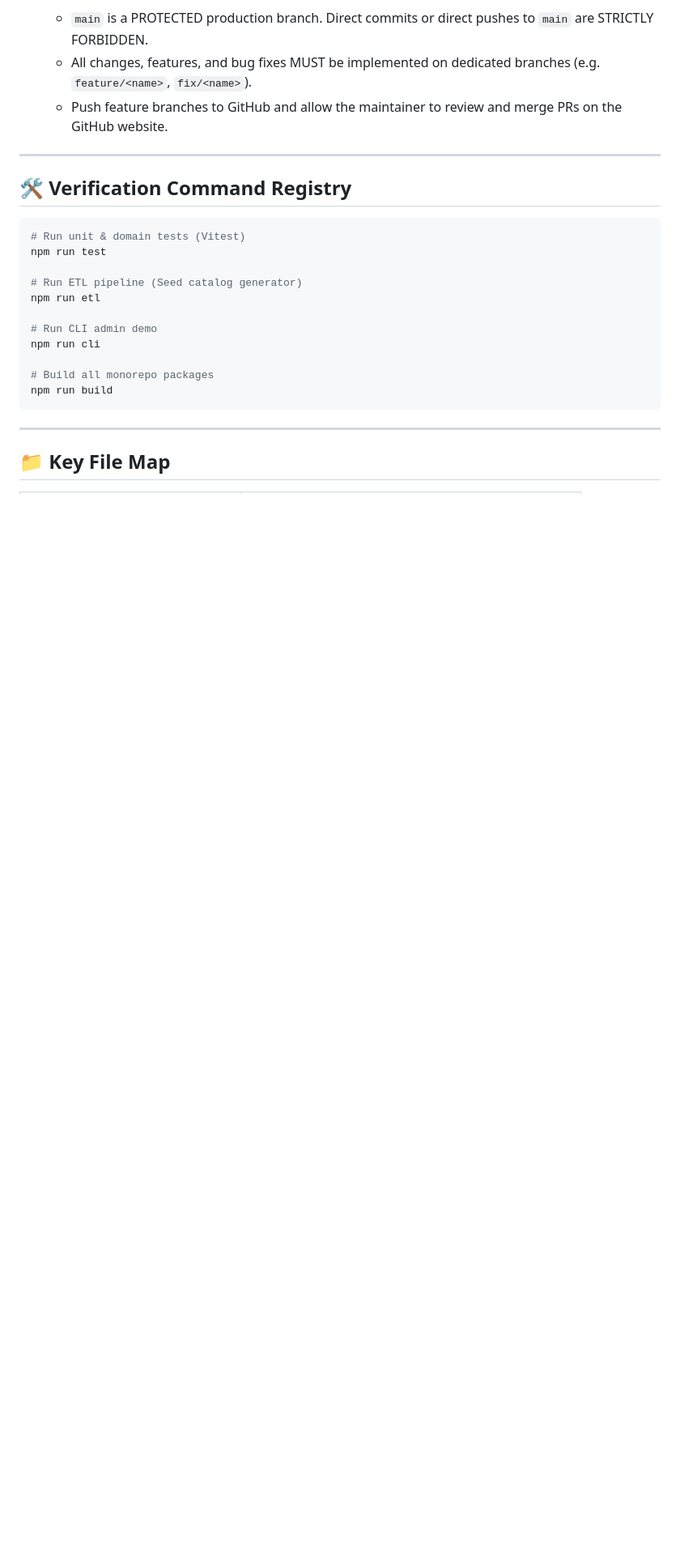
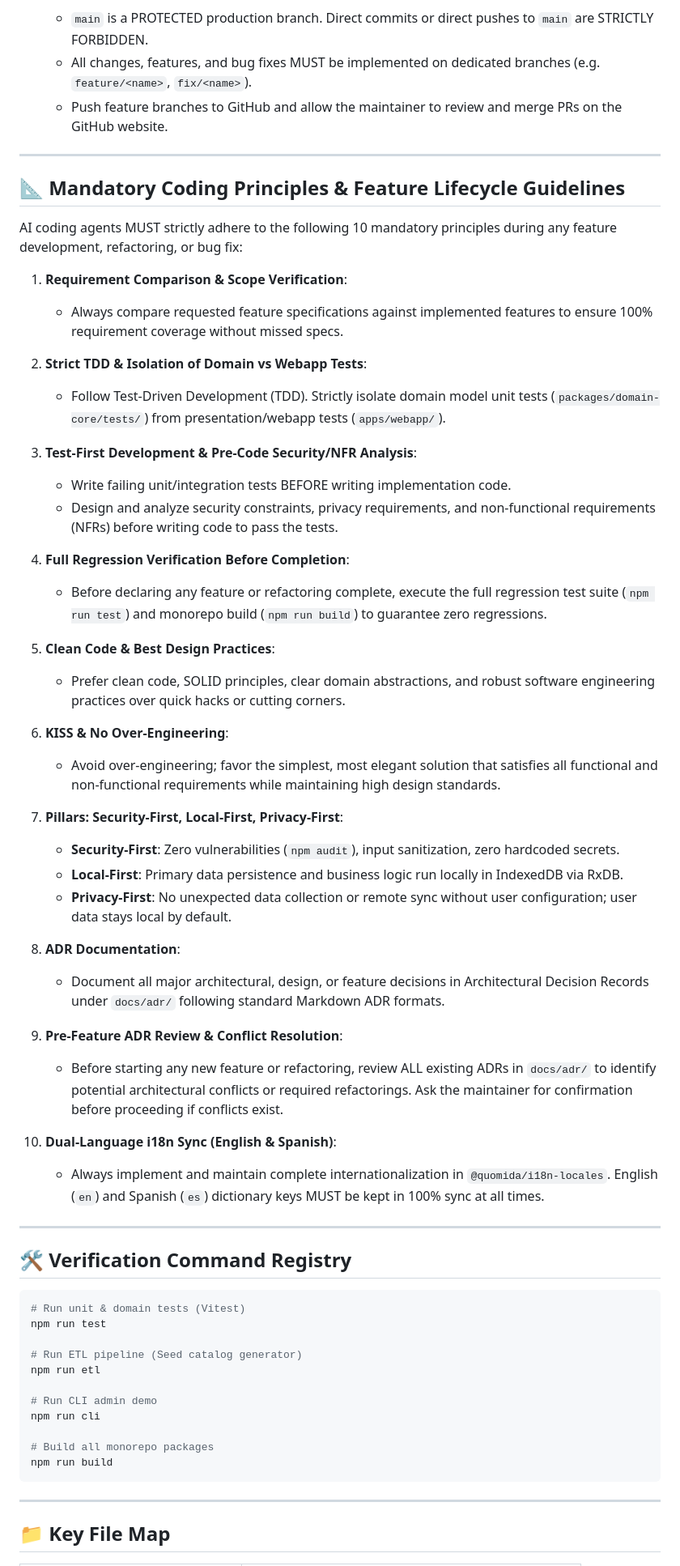
Before and after one commit to qozara/quomida, a Markdown page: AGENTS.md, the part around the change. Shown at 81% size. Rendered like a GitHub page; blank space fills up the shorter version.

Commit message:
docs: add 10 mandatory coding principles and feature lifecycle guidelines to AGENTS.md (#4)

````diff
--- a/AGENTS.md
+++ b/AGENTS.md
@@ -39,6 +39,45 @@ This document contains operational guidelines, architectural constraints, and st
 
 ---
 
+## 📐 Mandatory Coding Principles & Feature Lifecycle Guidelines
+
+AI coding agents MUST strictly adhere to the following 10 mandatory principles during any feature development, refactoring, or bug fix:
+
+1. **Requirement Comparison & Scope Verification**:
+   - Always compare requested feature specifications against implemented features to ensure 100% requirement coverage without missed specs.
+
+2. **Strict TDD & Isolation of Domain vs Webapp Tests**:
+   - Follow Test-Driven Development (TDD). Strictly isolate domain model unit tests (`packages/domain-core/tests/`) from presentation/webapp tests (`apps/webapp/`).
+
+3. **Test-First Development & Pre-Code Security/NFR Analysis**:
+   - Write failing unit/integration tests BEFORE writing implementation code.
+   - Design and analyze security constraints, privacy requirements, and non-functional requirements (NFRs) before writing code to pass the tests.
+
+4. **Full Regression Verification Before Completion**:
+   - Before declaring any feature or refactoring complete, execute the full regression test suite (`npm run test`) and monorepo build (`npm run build`) to guarantee zero regressions.
+
+5. **Clean Code & Best Design Practices**:
+   - Prefer clean code, SOLID principles, clear domain abstractions, and robust software engineering practices over quick hacks or cutting corners.
+
+6. **KISS & No Over-Engineering**:
+   - Avoid over-engineering; favor the simplest, most elegant solution that satisfies all functional and non-functional requirements while maintaining high design standards.
+
+7. **Pillars: Security-First, Local-First, Privacy-First**:
+   - **Security-First**: Zero vulnerabilities (`npm audit`), input sanitization, zero hardcoded secrets.
+   - **Local-First**: Primary data persistence and business logic run locally in IndexedDB via RxDB.
+   - **Privacy-First**: No unexpected data collection or remote sync without user configuration; user data stays local by default.
+
+8. **ADR Documentation**:
+   - Document all major architectural, design, or feature decisions in Architectural Decision Records under `docs/adr/` following standard Markdown ADR formats.
+
+9. **Pre-Feature ADR Review & Conflict Resolution**:
+   - Before starting any new feature or refactoring, review ALL existing ADRs in `docs/adr/` to identify potential architectural conflicts or required refactorings. Ask the maintainer for confirmation before proceeding if conflicts exist.
+
+10. **Dual-Language i18n Sync (English & Spanish)**:
+    - Always implement and maintain complete internationalization in `@quomida/i18n-locales`. English (`en`) and Spanish (`es`) dictionary keys MUST be kept in 100% sync at all times.
+
+---
+
 ## 🛠️ Verification Command Registry
 
 ```bash
````
